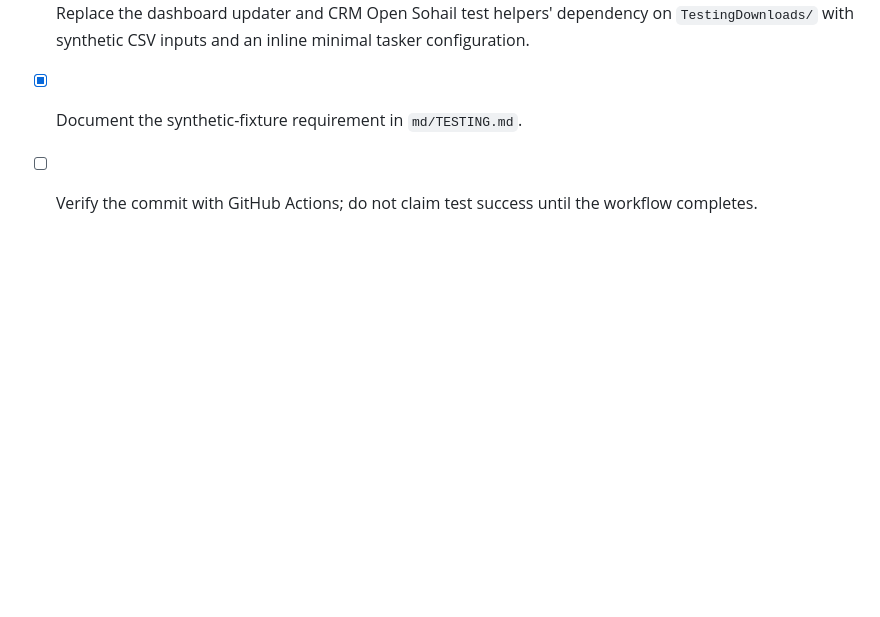
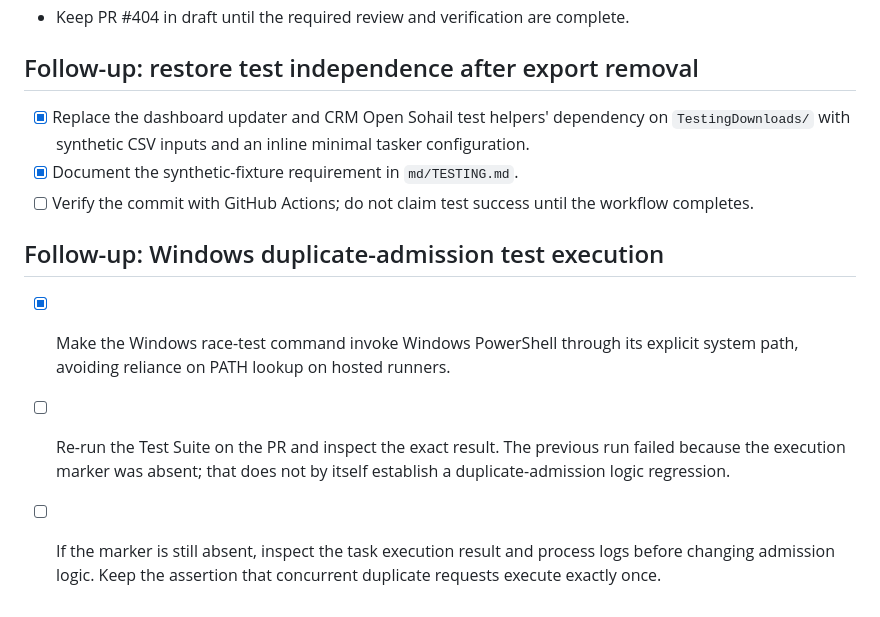
Before and after one commit to Mahmoudiismail/crm, a Markdown page: plan/repository_security_and_ci_hardening.md, the part around the change. Drawn GitHub-style; blank space fills up the shorter version.

Commit message:
docs: track Windows race-test CI remediation

```diff
--- a/plan/repository_security_and_ci_hardening.md
+++ b/plan/repository_security_and_ci_hardening.md
@@ -43,3 +43,9 @@ Deleting files from the current tree does not remove historical versions from Gi
 - [x] Replace the dashboard updater and CRM Open Sohail test helpers' dependency on `TestingDownloads/` with synthetic CSV inputs and an inline minimal tasker configuration.
 - [x] Document the synthetic-fixture requirement in `md/TESTING.md`.
 - [ ] Verify the commit with GitHub Actions; do not claim test success until the workflow completes.
+
+## Follow-up: Windows duplicate-admission test execution
+
+- [x] Make the Windows race-test command invoke Windows PowerShell through its explicit system path, avoiding reliance on PATH lookup on hosted runners.
+- [ ] Re-run the Test Suite on the PR and inspect the exact result. The previous run failed because the execution marker was absent; that does not by itself establish a duplicate-admission logic regression.
+- [ ] If the marker is still absent, inspect the task execution result and process logs before changing admission logic. Keep the assertion that concurrent duplicate requests execute exactly once.
```
